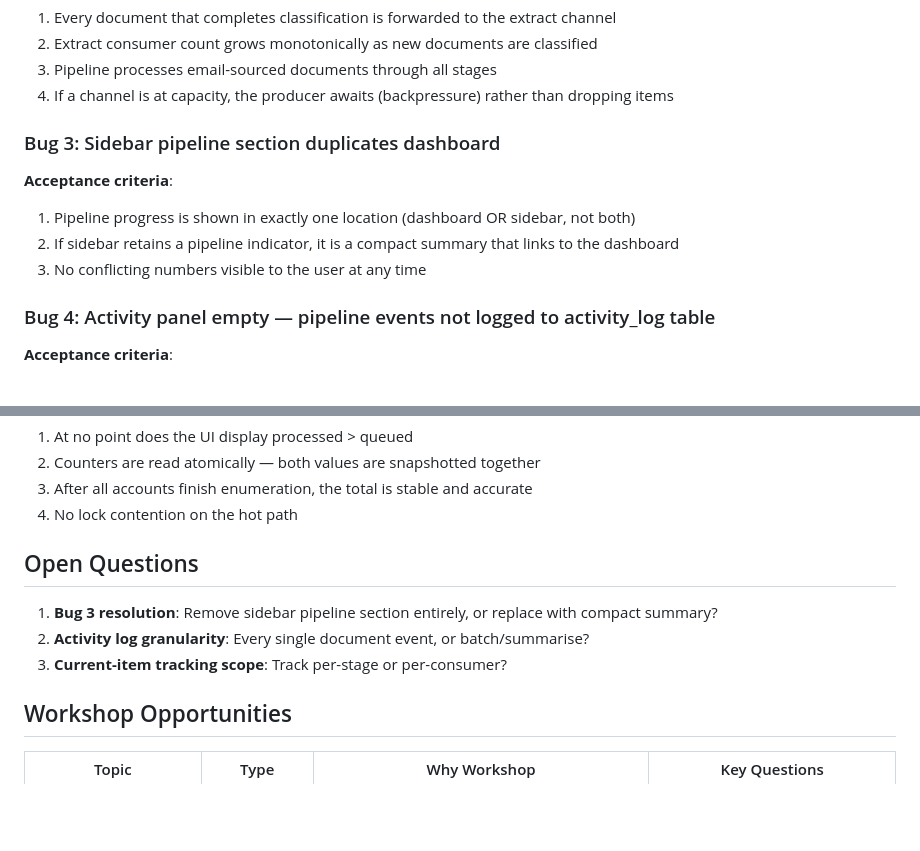
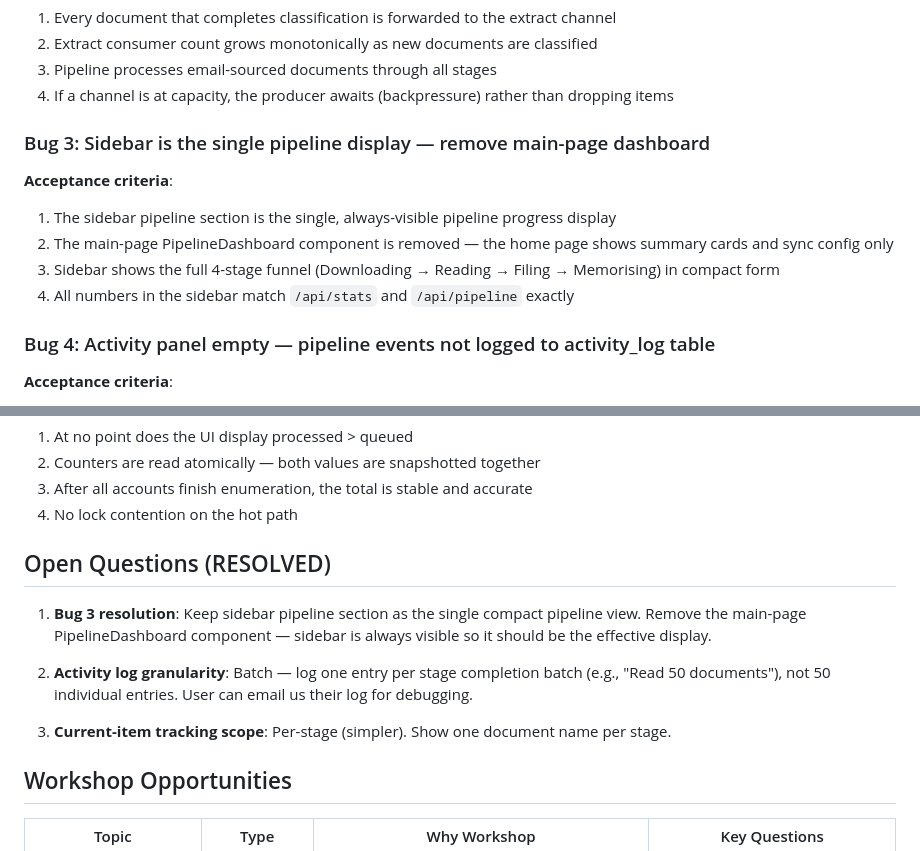
Before and after one commit to johnazariah/hermes, a Markdown page: .project/waves/wave-v2b-pipeline-fixes.md, 2 parts joined by grey strips. Drawn GitHub-style; blank space fills up the shorter version.

```diff
--- a/.project/waves/wave-v2b-pipeline-fixes.md
+++ b/.project/waves/wave-v2b-pipeline-fixes.md
@@ -63,12 +63,13 @@ Six bugs discovered during live testing of the channel-driven pipeline prevent H
 3. Pipeline processes email-sourced documents through all stages
 4. If a channel is at capacity, the producer awaits (backpressure) rather than dropping items
 
-### Bug 3: Sidebar pipeline section duplicates dashboard
+### Bug 3: Sidebar is the single pipeline display — remove main-page dashboard
 
 **Acceptance criteria**:
-1. Pipeline progress is shown in exactly one location (dashboard OR sidebar, not both)
-2. If sidebar retains a pipeline indicator, it is a compact summary that links to the dashboard
-3. No conflicting numbers visible to the user at any time
+1. The sidebar pipeline section is the single, always-visible pipeline progress display
+2. The main-page PipelineDashboard component is removed — the home page shows summary cards and sync config only
+3. Sidebar shows the full 4-stage funnel (Downloading → Reading → Filing → Memorising) in compact form
+4. All numbers in the sidebar match `/api/stats` and `/api/pipeline` exactly
 
 ### Bug 4: Activity panel empty — pipeline events not logged to activity_log table
 
@@ -92,11 +93,13 @@ Six bugs discovered during live testing of the channel-driven pipeline prevent H
 3. After all accounts finish enumeration, the total is stable and accurate
 4. No lock contention on the hot path
 
-## Open Questions
+## Open Questions (RESOLVED)
 
-1. **Bug 3 resolution**: Remove sidebar pipeline section entirely, or replace with compact summary?
-2. **Activity log granularity**: Every single document event, or batch/summarise?
-3. **Current-item tracking scope**: Track per-stage or per-consumer?
+1. **Bug 3 resolution**: Keep sidebar pipeline section as the single compact pipeline view. Remove the main-page PipelineDashboard component — sidebar is always visible so it should be the effective display.
+
+2. **Activity log granularity**: Batch — log one entry per stage completion batch (e.g., "Read 50 documents"), not 50 individual entries. User can email us their log for debugging.
+
+3. **Current-item tracking scope**: Per-stage (simpler). Show one document name per stage.
 
 ## Workshop Opportunities
 
```
Also changed, not shown: .project/waves/wave-v2a-service-deployment.md (+5 -5 lines), .project/waves/wave-v2c-dashboard-osprey.md (+6 -6 lines).
